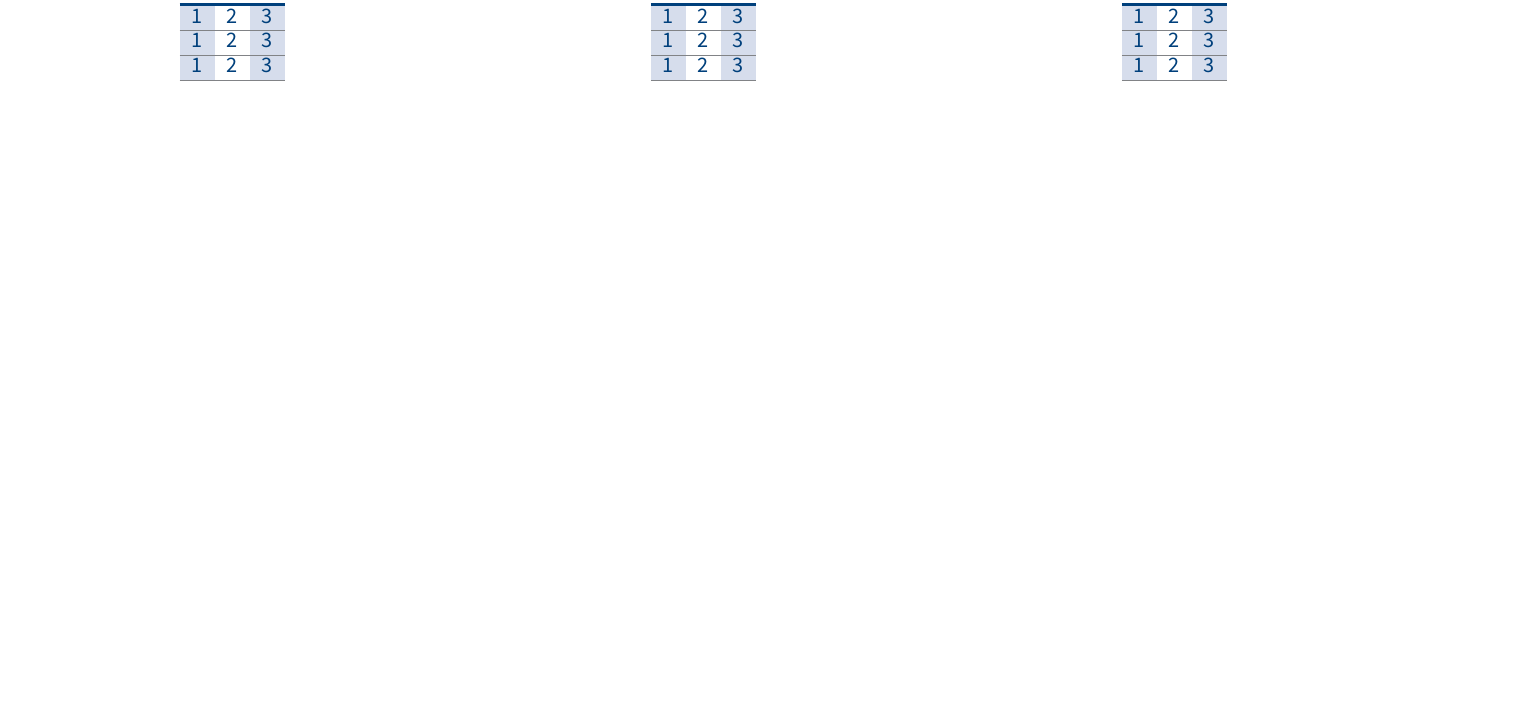
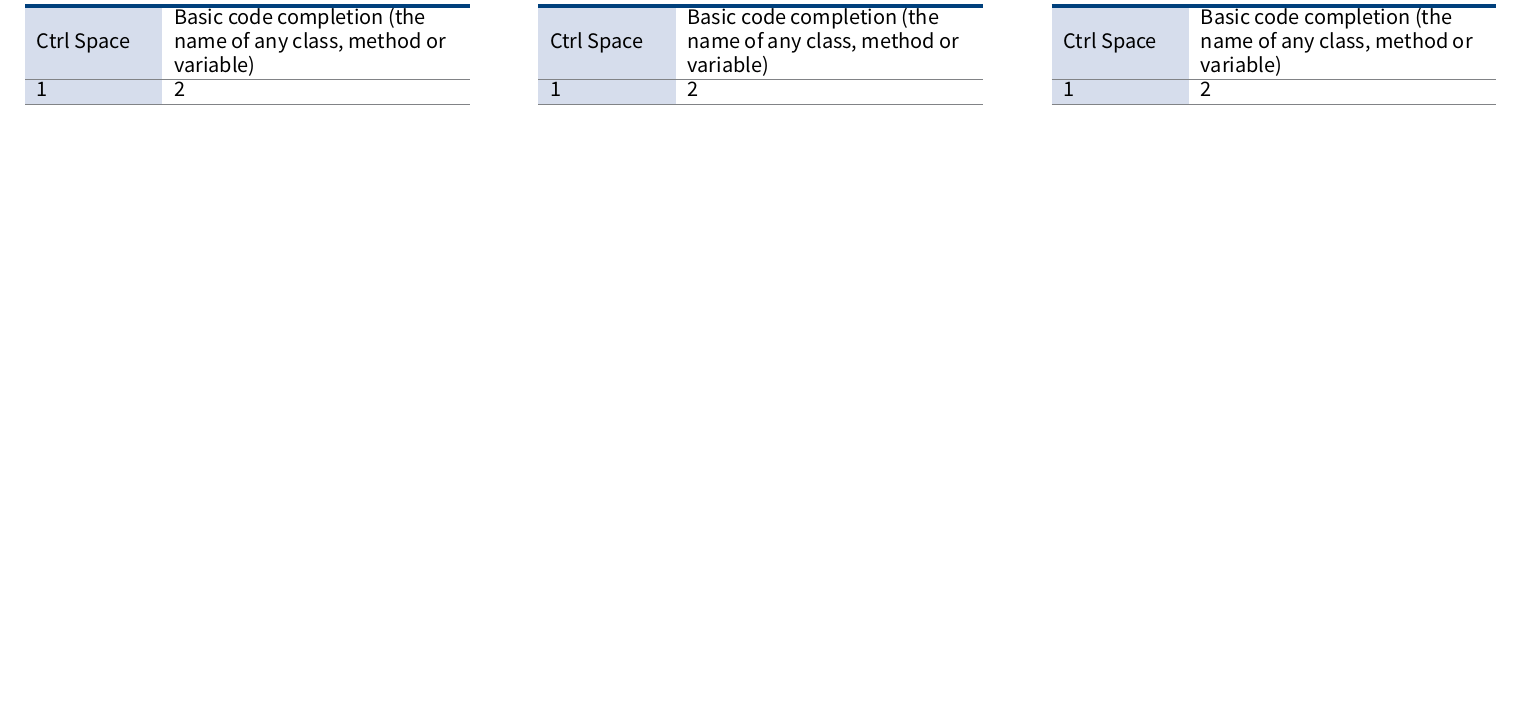
Before and after one commit to linaduohai/IDEA, a LaTeX document (tex/mac.tex): part of the page, cut at the place of the change. Compiled offline with XeLaTeX; a missing font is replaced by an installed copy or a similar font.

Commit message:
edit tex tpl
att;

```diff
--- a/tex/mac.tex
+++ b/tex/mac.tex
@@ -20,8 +21,4 @@
 \begin{document}
 \begin{figure}[htb]
-  \begin{minipage}[b]{0.3\textwidth}
-    \centering
-
-     \color{title}IntelliJ IDEA Keymap for Max OS X\\
-     \begin{tabular}{a  b  a}
-        \multicolumn{3}{c}{\color{title}Edit 编辑}\\
+%----------------------------------------
+  \begin{minipage}[b]{0.33\textwidth}
@@ -28,5 +29,6 @@
+     \begin{tabular}{a{2cm} b{5cm}}
+        \multicolumn{2}{c}{\color{title} Edit 编辑}\\
         \arrayrulecolor{l1}\whline
-        1 & 2 & 3\\ \arrayrulecolor{l2}\hline
-        1 & 2 & 3\\ \arrayrulecolor{l2}\hline
-        1 & 2 & 3\\ \arrayrulecolor{l2}\hline
+        Ctrl Space & Basic code completion (the name of any class, method or variable)\\ \arrayrulecolor{l2}\hline
+        1 & 2\\ \arrayrulecolor{l2}\hline
      \end{tabular}
@@ -39,2 +35,2 @@
-     \begin{tabular}{a  b  a}
-        \multicolumn{3}{c}{\color{title}Edit 编辑}\\
+   \end{flushleft}
+  \end{minipage}
@@ -41,5 +43,6 @@
+     \begin{tabular}{a{2cm} b{5cm}}
+        \multicolumn{2}{c}{\color{title}Edit 编辑}\\
         \arrayrulecolor{l1}\whline
-        1 & 2 & 3\\ \arrayrulecolor{l2}\hline
-        1 & 2 & 3\\ \arrayrulecolor{l2}\hline
-        1 & 2 & 3\\ \arrayrulecolor{l2}\hline
+        Ctrl Space & Basic code completion (the name of any class, method or variable)\\ \arrayrulecolor{l2}\hline
+        1 & 2\\ \arrayrulecolor{l2}\hline
      \end{tabular}
@@ -52,2 +49,2 @@
-     \begin{tabular}{a  b  a}
-        \multicolumn{3}{c}{\color{title}Edit 编辑}\\
+   \end{flushleft}
+  \end{minipage}
@@ -54,10 +57,11 @@
+     \begin{tabular}{a{2cm} b{5cm}}
+        \multicolumn{2}{c}{\color{title}Edit 编辑}\\
         \arrayrulecolor{l1}\whline
-        1 & 2 & 3\\ \arrayrulecolor{l2}\hline
-        1 & 2 & 3\\ \arrayrulecolor{l2}\hline
-        1 & 2 & 3\\ \arrayrulecolor{l2}\hline
+        Ctrl Space & Basic code completion (the name of any class, method or variable)\\ \arrayrulecolor{l2}\hline
+        1 & 2\\ \arrayrulecolor{l2}\hline
      \end{tabular}
-
+   \end{flushleft}
   \end{minipage}
+%----------------------------------------
 \end{figure}
-
 \end{document}
```
Also changed, not shown: tex/mac.tex (45 more changed lines).
